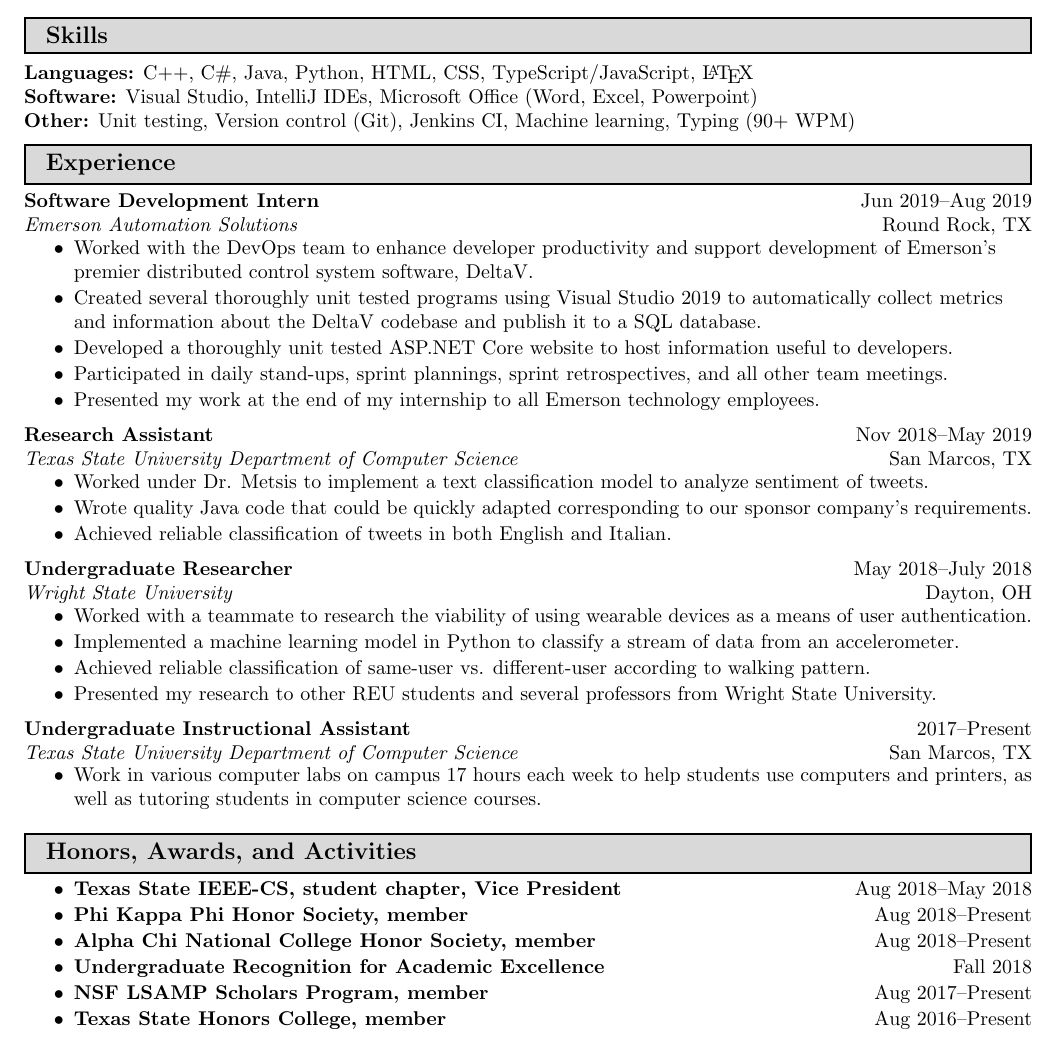
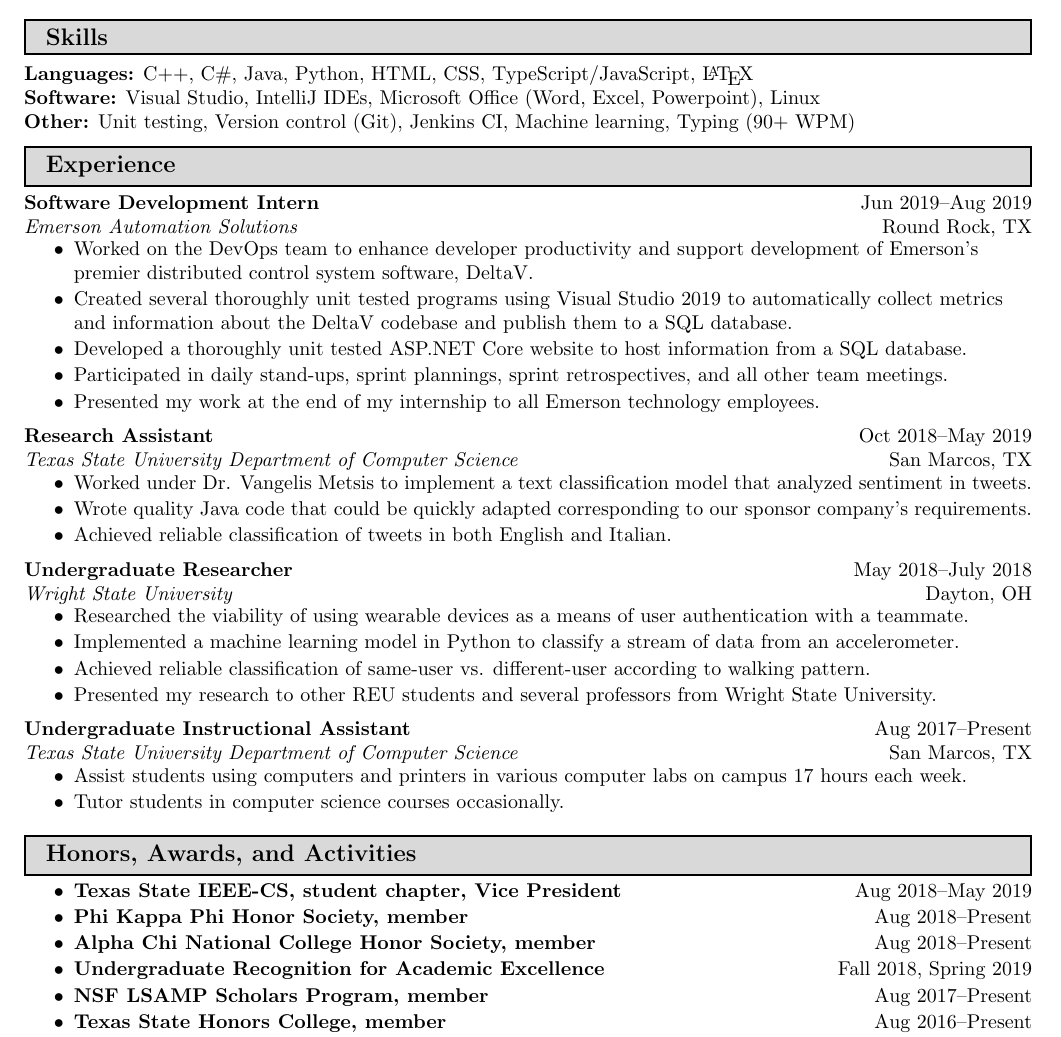
Before and after one commit to zachstence/resume, a LaTeX CV (resume.tex): part of the page, cut so that both start at the same text. Compiled offline with pdfLaTeX.

Commit message:
Slight rewording, final version for applications in fall 2019

```diff
--- a/resume.tex
+++ b/resume.tex
@@ -197,7 +197,8 @@
 \textbf{Software:}
     Visual Studio,
     IntelliJ IDEs,
-    Microsoft Office (Word, Excel, Powerpoint)
+    Microsoft Office (Word, Excel, Powerpoint),
+    Linux
 
 \textbf{Other:}
     Unit testing,
@@ -220,20 +221,20 @@
 	{\href{https://www.emerson.com/en-us/automation-solutions}{Emerson Automation Solutions}}
 	{Round Rock, TX}
     \begin{resitemize}
-        \item Worked with the DevOps team to enhance developer productivity and support development of Emerson's premier distributed control system software, DeltaV.
-        \item Created several thoroughly unit tested programs using Visual Studio 2019 to automatically collect metrics and information about the DeltaV codebase and publish it to a SQL database.
-        \item Developed a thoroughly unit tested ASP.NET Core website to host information useful to developers.
+        \item Worked on the DevOps team to enhance developer productivity and support development of Emerson's premier distributed control system software, DeltaV.
+        \item Created several thoroughly unit tested programs using Visual Studio 2019 to automatically collect metrics and information about the DeltaV codebase and publish them to a SQL database.
+        \item Developed a thoroughly unit tested ASP.NET Core website to host information from a SQL database.
         \item Participated in daily stand-ups, sprint plannings, sprint retrospectives, and all other team meetings.
         \item Presented my work at the end of my internship to all Emerson technology  employees.
     \end{resitemize}
 
 \ressubheading
 	{Research Assistant}
-	{Nov 2018--May 2019}
+	{Oct 2018--May 2019}
 	{Texas State University Department of Computer Science}
 	{San Marcos, TX}
     \begin{resitemize}
-    	\item Worked under Dr. Metsis to implement a text classification model to analyze sentiment of tweets.
+    	\item Worked under Dr. Vangelis Metsis to implement a text classification model that analyzed sentiment in tweets.
     	\item Wrote quality Java code that could be quickly adapted corresponding to our sponsor company's requirements.
         \item Achieved reliable classification of tweets in both English and Italian.
     \end{resitemize}
@@ -244,7 +245,7 @@
 	{Wright State University}
 	{Dayton, OH}
     \begin{resitemize}
-        \item Worked with a teammate to research the viability of using wearable devices as a means of user authentication.
+        \item Researched the viability of using wearable devices as a means of user authentication with a teammate.
         \item Implemented a machine learning model in Python to classify a stream of data from an accelerometer.
         \item Achieved reliable classification of same-user vs. different-user according to walking pattern.
         \item Presented my research to other REU students and several professors from Wright State University.
@@ -252,11 +253,12 @@
 
 \ressubheading
 	{Undergraduate Instructional Assistant}
-	{2017--Present}
+	{Aug 2017--Present}
 	{\href{https://cs.txstate.edu/accounts/lab_assistants/}{Texas State University Department of Computer Science}}
 	{San Marcos, TX}
     \begin{resitemize}
-        \item Work in various computer labs on campus 17 hours each week to help students use computers and printers, as well as tutoring students in computer science courses.
+        \item Assist students using computers and printers in various computer labs on campus 17 hours each week.
+        \item Tutor students in computer science courses occasionally.
     \end{resitemize}
 
 % \item \ressubheading{Tutor}{San Marcos, TX}{\href{http://hlsamp.cose.txstate.edu/clc/clc-tutoring.html}{Collaborative Learning Center}}{2017 - Present}
@@ -336,10 +338,10 @@
 \resheading{Honors, Awards, and Activities}
 
 \begin{resitemize}
-    \resdateitem{\href{https://www.facebook.com/TXST.IEEE/}{Texas State IEEE-CS, student chapter, Vice President}}{Aug 2018--May 2018}
+    \resdateitem{\href{https://www.facebook.com/TXST.IEEE/}{Texas State IEEE-CS, student chapter, Vice President}}{Aug 2018--May 2019}
     \resdateitem{Phi Kappa Phi Honor Society, member}{Aug 2018--Present}
     \resdateitem{\href{https://ims.alphachihonor.org/}{Alpha Chi National College Honor Society, member}}{Aug 2018--Present}
-    \resdateitem{\href{http://www.math.txstate.edu/about/archive/2017-18/awards-day.html}{Undergraduate Recognition for Academic Excellence}}{Fall 2018}
+    \resdateitem{\href{http://www.math.txstate.edu/about/archive/2017-18/awards-day.html}{Undergraduate Recognition for Academic Excellence}}{Fall 2018, Spring 2019}
     \resdateitem{\href{http://hlsamp.cose.txstate.edu/}{NSF LSAMP Scholars Program, member}}{Aug 2017--Present}
     \resdateitem{\href{http://www.txstate.edu/honors/}{Texas State Honors College, member}}{Aug 2016--Present}
     \resdateitem{\href{http://www.finaid.txstate.edu/scholarships/freshman/assured.html}{Texas State Achievement Scholarship}}{Aug 2016--Present}
```
Also changed, not shown: resume.pdf, resume.tex (2 more changed lines).
